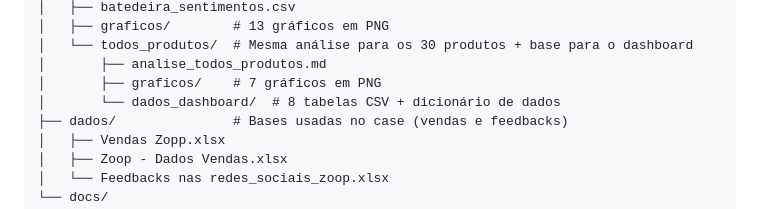
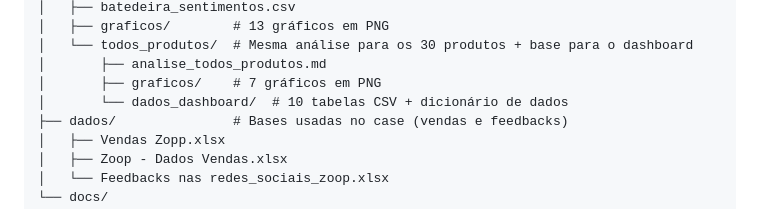
Before and after one commit to lucaspadilha01/matriz-decisao-zoop, a Markdown page: README.md, the part around the change. Rendered like a GitHub page.

Commit message:
docs: fix table count in README structure
Co-Authored-By: Claude Sonnet 5.5 <noreply@anthropic.com>

```diff
--- a/README.md
+++ b/README.md
@@ -41,7 +41,7 @@ Projeto prático do curso da Alura sobre **IA aplicada a decisões estratégicas
 │   └── todos_produtos/  # Mesma análise para os 30 produtos + base para o dashboard
 │       ├── analise_todos_produtos.md
 │       ├── graficos/    # 7 gráficos em PNG
-│       └── dados_dashboard/  # 8 tabelas CSV + dicionário de dados
+│       └── dados_dashboard/  # 10 tabelas CSV + dicionário de dados
 ├── dados/               # Bases usadas no case (vendas e feedbacks)
 │   ├── Vendas Zopp.xlsx
 │   ├── Zoop - Dados Vendas.xlsx
```
